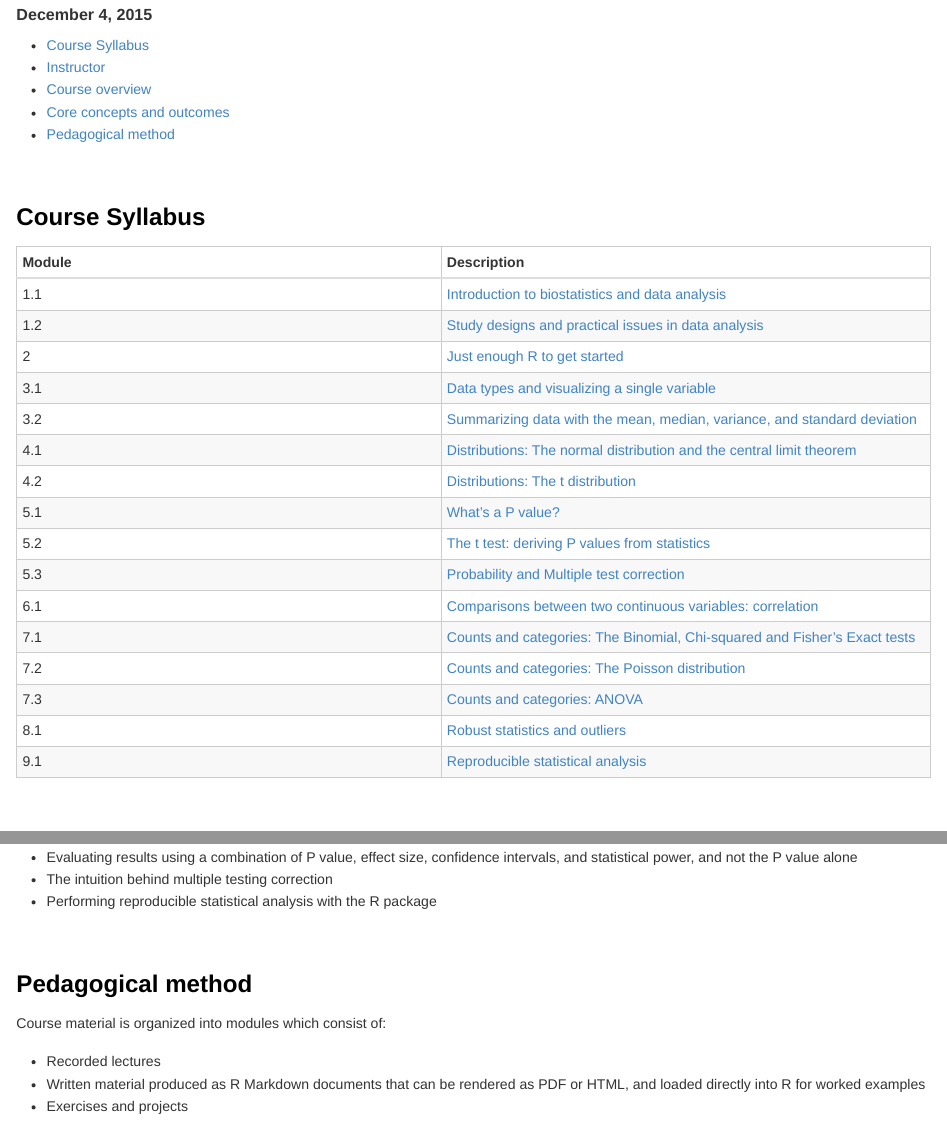
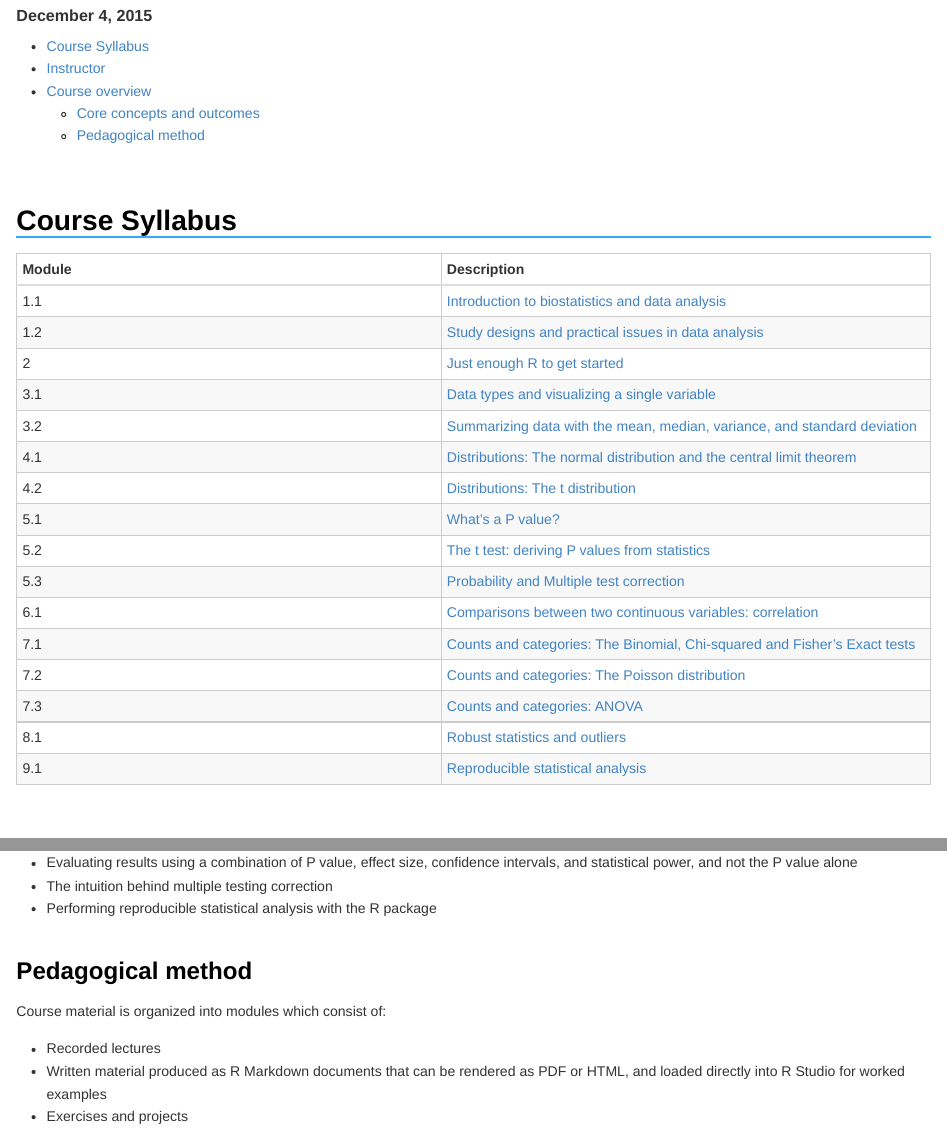
Before and after one commit to DavidQuigley/biostatistics, an R Markdown document (index.Rmd): the page in a window 1100 px wide, from 220 px down before the commit and from 180 px down after it, so that both start at the same text, and a second part further down, joined at a grey line. Rendered offline with R 4.5, knitr and Pandoc, with nearby package versions.

Commit message:
formatting changes

```diff
--- a/index.Rmd
+++ b/index.Rmd
@@ -58,5 +58,5 @@ Pedagogical method
 Course material is organized into modules which consist of:
 
 * Recorded lectures
-* Written material produced as R Markdown documents that can be rendered as PDF or HTML, and loaded directly into R for worked examples
+* Written material produced as R Markdown documents that can be rendered as PDF or HTML, and loaded directly into R Studio for worked examples
 * Exercises and projects
--- a/swiss.css
+++ b/swiss.css
@@ -57,12 +57,12 @@ h6 tt, h6 code {
 h1 {
    font-size: 28px;
    color: black;
-   padding-top: 2cm;
+   padding-top: 1cm;
    border-bottom: 2px solid #33abf9;}
 
 h2 {
    font-size: 24px;
-   padding-top: 1cm;
+   padding-top: 0.5cm;
    color: black; }
 
 }
@@ -144,13 +144,13 @@ dl dd > :last-child {
    margin-bottom: 0; }
 
 blockquote {
-   border-left: 4px solid #dddddd;
-   border-right: 4px solid #dddddd;
+   border: 1px solid blue;
+   font-weight: bold;
    padding: 0 30px;
    background: #eeeeee;
-   color: #777777;
+   color: #111111;
    font-size: 14px;
-   margin-left: 50px;
+   margin-left: 5px;
    margin-right: 50px;
 }
 blockquote > :first-child {
```
Also changed, not shown: index.Rmd (6 more changed lines).
